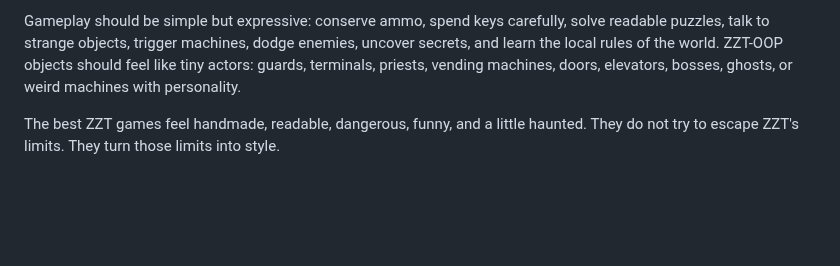
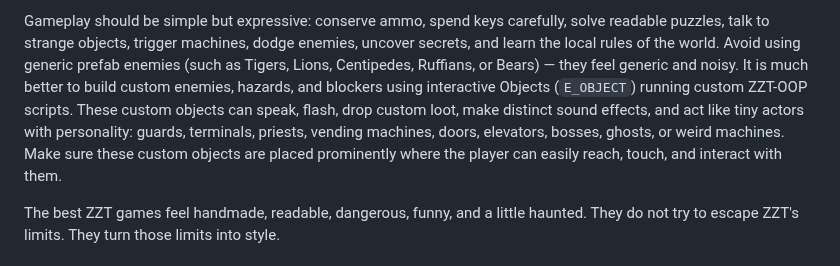
Before and after one commit to shotintoeternity/zztmmo, a Markdown page: engine/promptkit_assets/STYLE.md, the part around the change. Rendered like a GitHub page; blank space fills up the shorter version.

Commit message:
M12.4b: add rule advising custom OOP objects over prefab enemies, placed prominently

```diff
--- a/engine/promptkit_assets/STYLE.md
+++ b/engine/promptkit_assets/STYLE.md
@@ -189,9 +189,15 @@ player's path.
 
 Gameplay should be simple but expressive: conserve ammo, spend keys carefully,
 solve readable puzzles, talk to strange objects, trigger machines, dodge
-enemies, uncover secrets, and learn the local rules of the world. ZZT-OOP
-objects should feel like tiny actors: guards, terminals, priests, vending
-machines, doors, elevators, bosses, ghosts, or weird machines with personality.
+enemies, uncover secrets, and learn the local rules of the world. Avoid using
+generic prefab enemies (such as Tigers, Lions, Centipedes, Ruffians, or Bears) —
+they feel generic and noisy. It is much better to build custom enemies, hazards,
+and blockers using interactive Objects (`E_OBJECT`) running custom ZZT-OOP
+scripts. These custom objects can speak, flash, drop custom loot, make distinct
+sound effects, and act like tiny actors with personality: guards, terminals,
+priests, vending machines, doors, elevators, bosses, ghosts, or weird machines.
+Make sure these custom objects are placed prominently where the player can
+easily reach, touch, and interact with them.
 
 The best ZZT games feel handmade, readable, dangerous, funny, and a little
 haunted. They do not try to escape ZZT's limits. They turn those limits into
```
Also changed, not shown: llmworld/STYLE.md (+9 -3 lines).
